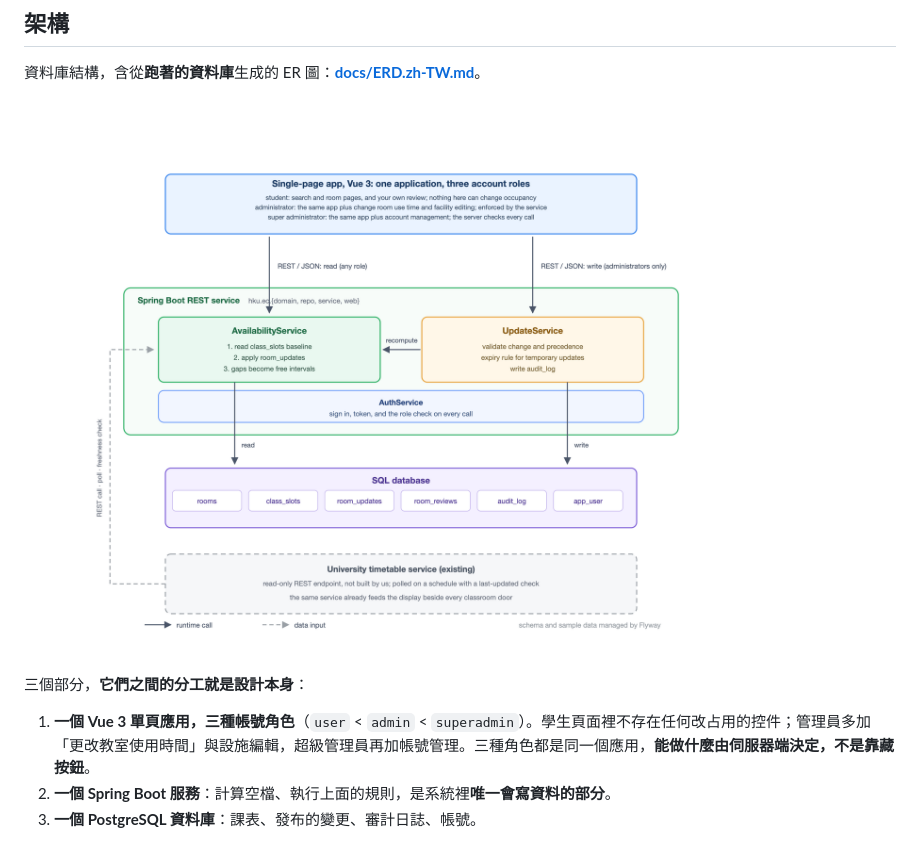
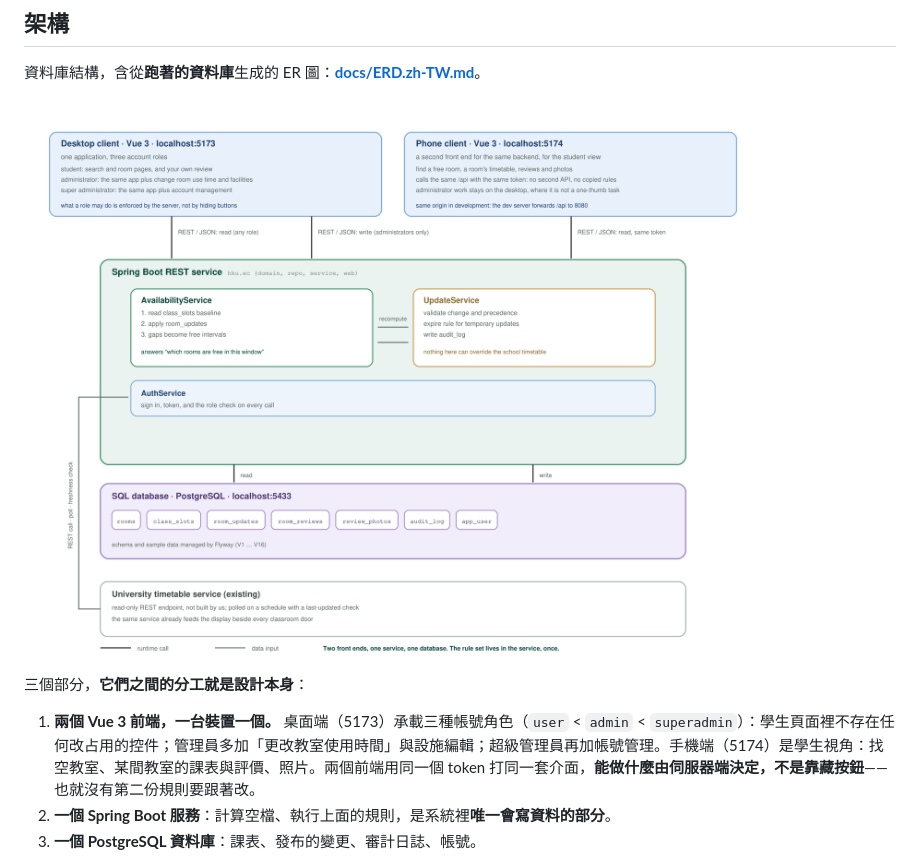
Before and after one commit to HenryLiu520/hku-empty-classroom, a Markdown page: README.zh-TW.md, the part around one of its changes. Drawn GitHub-style; pictures changed too: docs/diagrams/architecture.png.

```diff
--- a/README.zh-TW.md
+++ b/README.zh-TW.md
@@ -117,7 +117,7 @@
 
 三個部分，**它們之間的分工就是設計本身**：
 
-1. **一個 Vue 3 單頁應用，三種帳號角色**（`user` < `admin` < `superadmin`）。學生頁面裡不存在任何改占用的控件；管理員多加「更改教室使用時間」與設施編輯，超級管理員再加帳號管理。三種角色都是同一個應用，**能做什麼由伺服器端決定，不是靠藏按鈕**。
+1. **兩個 Vue 3 前端，一台裝置一個。** 桌面端（5173）承載三種帳號角色（`user` < `admin` < `superadmin`）：學生頁面裡不存在任何改占用的控件；管理員多加「更改教室使用時間」與設施編輯；超級管理員再加帳號管理。手機端（5174）是學生視角：找空教室、某間教室的課表與評價、照片。兩個前端用同一個 token 打同一套介面，**能做什麼由伺服器端決定，不是靠藏按鈕**——也就沒有第二份規則要跟著改。
 2. **一個 Spring Boot 服務**：計算空檔、執行上面的規則，是系統裡**唯一會寫資料的部分**。
 3. **一個 PostgreSQL 資料庫**：課表、發布的變更、審計日誌、帳號。
 
```
Also changed, not shown: other parts of README.zh-TW.md (+1 -1 lines), README.md (+2 -2 lines), README.zh-CN.md (+2 -2 lines), 1 other file.
